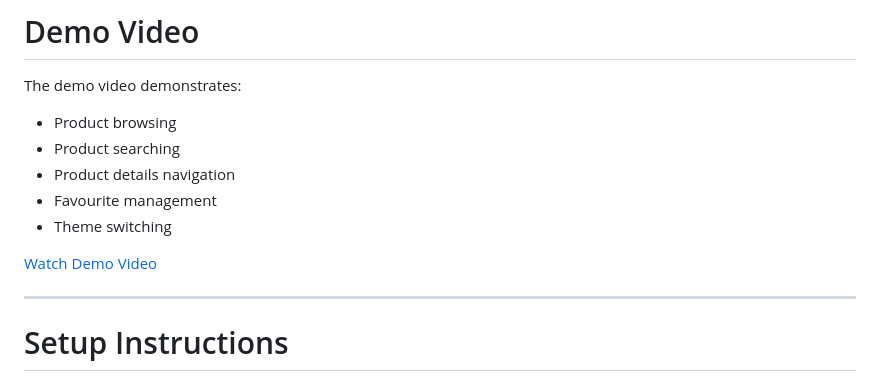
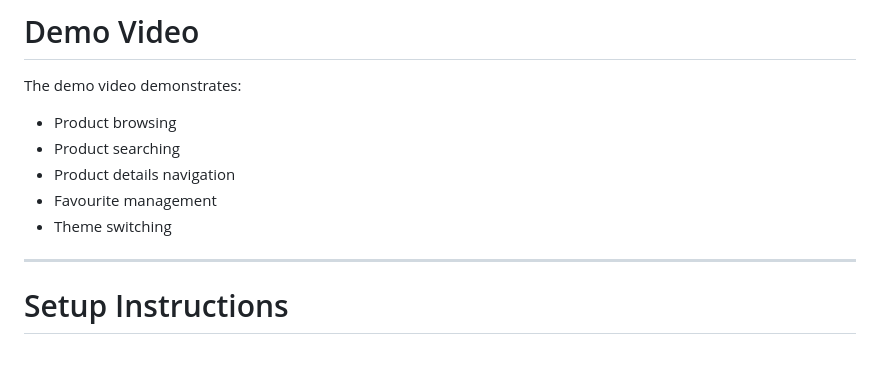
Before and after one commit to Chamod-Kulathunga/product-catalogue-app, a Markdown page: README.md, the part around the change. GitHub-like rendering; blank space fills up the shorter version.

```diff
--- a/README.md
+++ b/README.md
@@ -225,7 +225,7 @@ The demo video demonstrates:
 - Favourite management
 - Theme switching
 
-[Watch Demo Video](demo_video\product_catalogue_app_demo_video.mp4)
+
 
 -------------------
 
```
